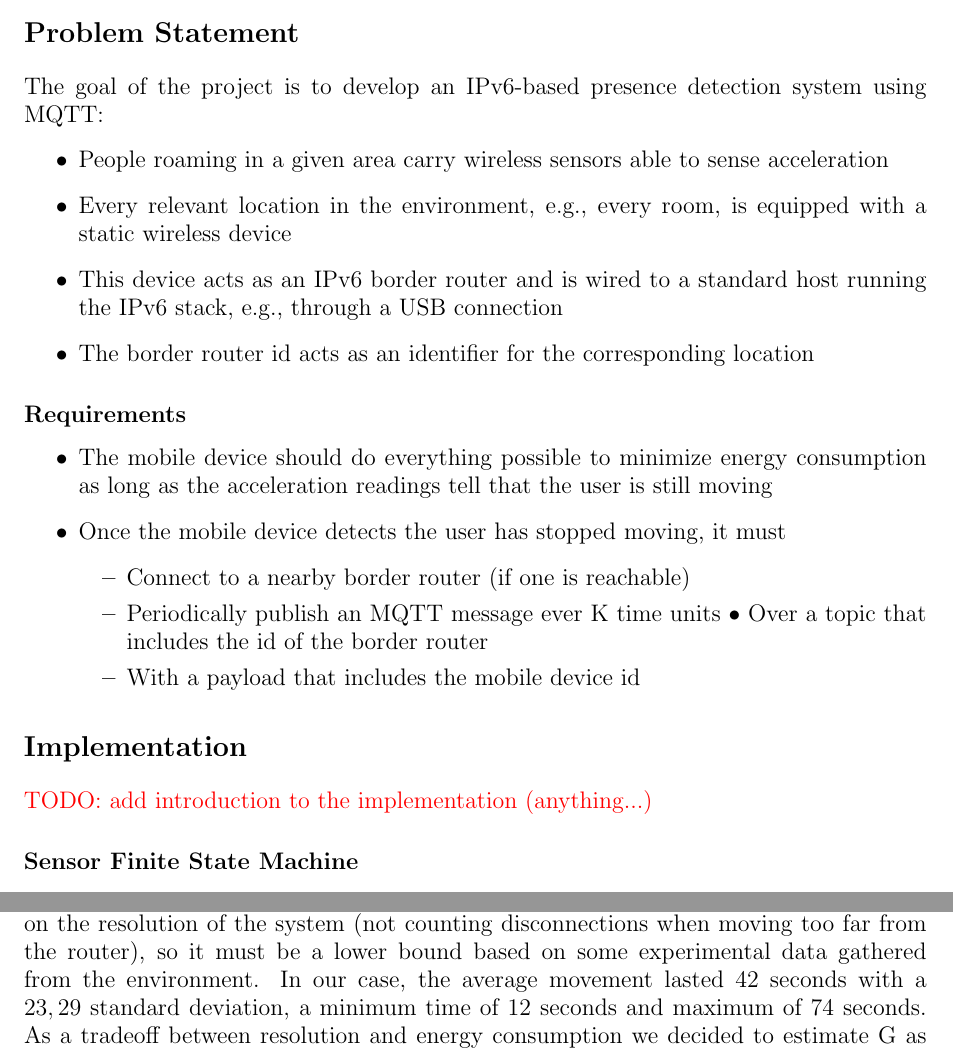
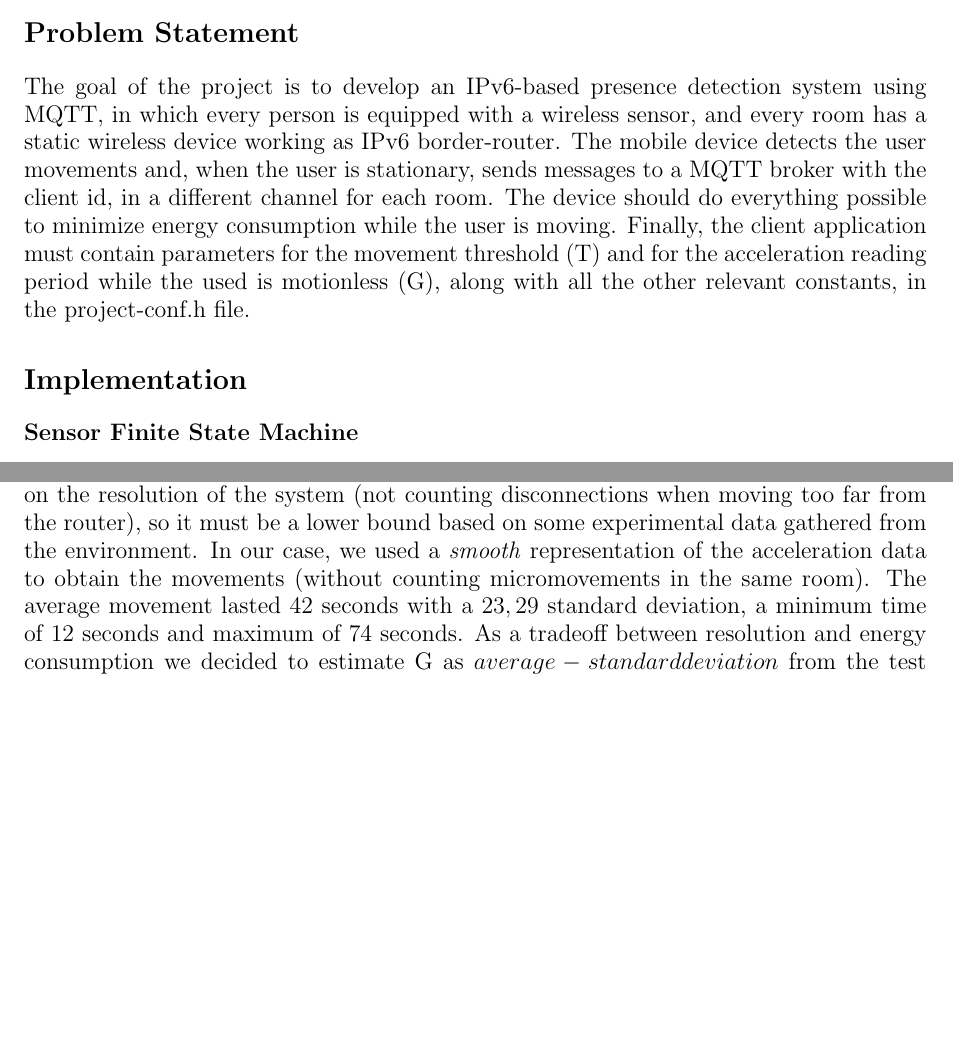
Before and after one commit to marcobacis/mw_iot_person_detection, a LaTeX document (report/report.tex): two parts of pages 1 and 3 of 4 before the commit and two parts of pages 1 and 2 of 3 after it, joined at a grey line, cut so that both start at the same text, the shorter picture padded with empty space. Compiled offline with pdfLaTeX.

Commit message:
Rephrased requirements section

```diff
--- a/report/report.tex
+++ b/report/report.tex
@@ -11,32 +11,15 @@
 \large\textbf{Middleware Project - IoT} \hfill \textbf{Marco Bacis} 873199 \\
 Prof. Mottola \hfill \textbf{Daniele Cattaneo} 874757 \\
 Prof. Guinea
+
 \section*{Problem Statement}
 
-The goal of the project is to develop an IPv6-based presence detection system using MQTT:
-\begin{itemize}
-\item People roaming in a given area carry wireless sensors able to sense acceleration
-\item Every relevant location in the environment, e.g., every room, is equipped with a static wireless device
-\item This device acts as an IPv6 border router and is wired to a standard host running the IPv6 stack, e.g., through a USB connection
-\item The border router id acts as an identifier for the corresponding location
-\end{itemize}
-
-\subsection*{Requirements}
-
-\begin{itemize}
-\item The mobile device should do everything possible to minimize energy consumption as long as the acceleration readings tell that the user is still moving
-\item Once the mobile device detects the user has stopped moving, it must
-\begin{itemize}
-    \item Connect to a nearby border router (if one is reachable)
-    \item Periodically publish an MQTT message ever K time units • Over a topic that includes the id of the border router
-    \item With a payload that includes the mobile device id
-\end{itemize}
-
-\end{itemize}
+The goal of the project is to develop an IPv6-based presence detection system using MQTT, in which every person is equipped with a wireless sensor, and every room has a static wireless device working as IPv6 border-router.
+The mobile device detects the user movements and, when the user is stationary, sends messages to a MQTT broker with the client id, in a different channel for each room.
+The device should do everything possible to minimize energy consumption while the user is moving.
+Finally, the client application must contain parameters for the movement threshold (T) and for the acceleration reading period while the used is motionless (G), along with all the other relevant constants, in the project-conf.h file.
 
 \section*{Implementation}
-
-\textcolor{red}{TODO: add introduction to the implementation (anything...)}
 
 \subsection*{Sensor Finite State Machine}
 
@@ -79,7 +62,8 @@ The movement threshold T is applied to the absolute value of the acceleration mo
 The reading timeout G is a environment and use-case dependent factor, as it depends on the place in which the system is deployed and which activities the users are usually doing.
 Different measures can be used to estimate its value.
 The measure of G impacts on the resolution of the system (not counting disconnections when moving too far from the router), so it must be a lower bound based on some experimental data gathered from the environment.
-In our case, the average movement lasted 42 seconds with a $23,29$ standard deviation, a minimum time of 12 seconds and maximum of 74 seconds.
+In our case, we used a \emph{smooth} representation of the acceleration data to obtain the movements (without counting micromovements in the same room).
+The average movement lasted 42 seconds with a $23,29$ standard deviation, a minimum time of 12 seconds and maximum of 74 seconds.
 As a tradeoff between resolution and energy consumption we decided to estimate G as $average - standard deviation$ from the test data, meaning $G = 19$ seconds.
 In this way, G lasts less than $84,1$\% of the movement periods, and at least one acceleration measure is done in longer periods.
 
```
